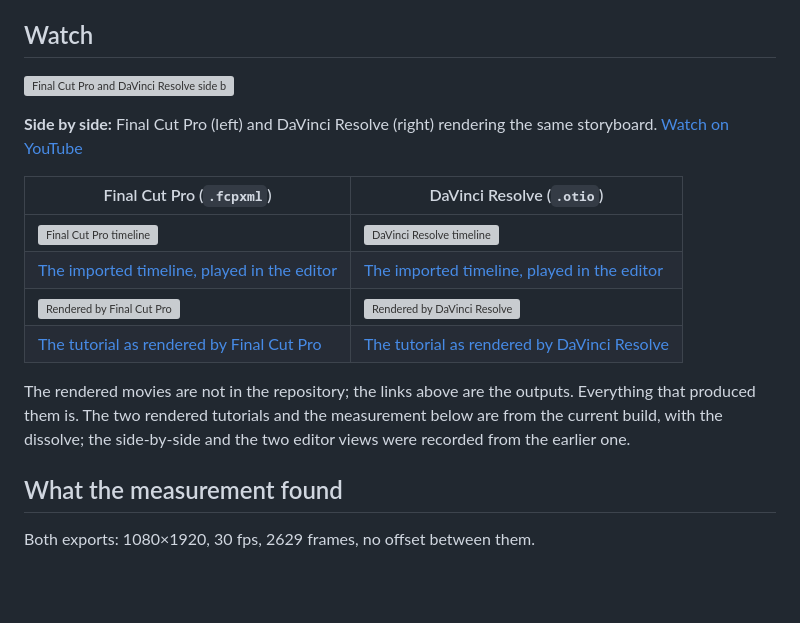
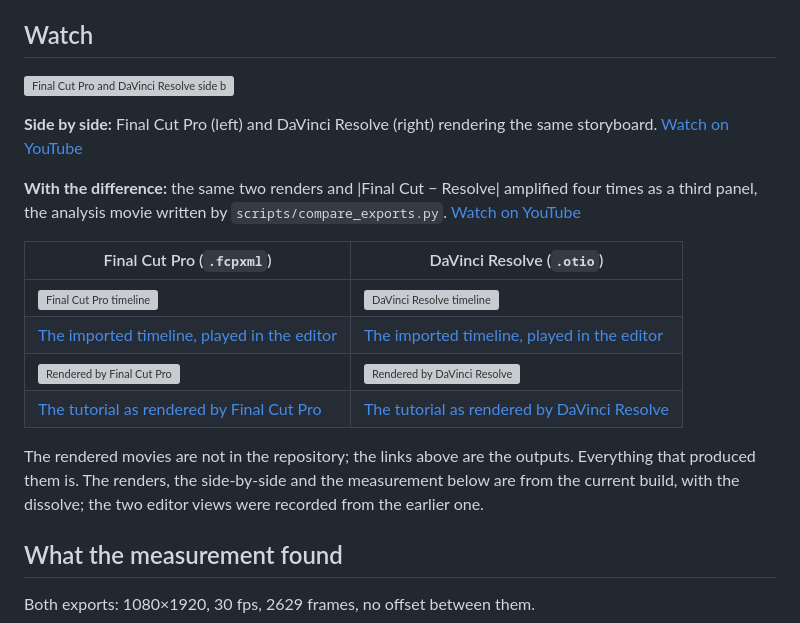
Before and after one commit to This-Goober/REAL, a Markdown page: demo/paganini-no23/README.md, the part around one of its changes. Drawn GitHub-style; blank space fills up the shorter version; grey boxes are pictures that could not be loaded.

Commit message:
Link the side-by-side of the current build; the earlier video is gone
The root README and the demo page pointed at the first side-by-side
(8C-FRg3pOzM), rendered from the earlier excerpts and since taken down,
so both showed "video unavailable". They now link the side-by-side of
the current build (a0LTt26_SCA) and the three-panel analysis movie with
the difference (MrtiP02ugpc), and the demo page says which recordings
are from which build.

```diff
--- a/demo/paganini-no23/README.md
+++ b/demo/paganini-no23/README.md
@@ -16,5 +16,7 @@ report and the scripts, so the result can be rebuilt and re-measured.
 
-**Side by side:** Final Cut Pro (left) and DaVinci Resolve (right) rendering the same storyboard. [Watch on YouTube](https://youtu.be/8C-FRg3pOzM)
+**Side by side:** Final Cut Pro (left) and DaVinci Resolve (right) rendering the same storyboard. [Watch on YouTube](https://youtu.be/a0LTt26_SCA)
+
+**With the difference:** the same two renders and |Final Cut − Resolve| amplified four times as a third panel, the analysis movie written by `scripts/compare_exports.py`. [Watch on YouTube](https://youtu.be/MrtiP02ugpc)
 
 | Final Cut Pro (`.fcpxml`) | DaVinci Resolve (`.otio`) |
 |---|---|
@@ -24,9 +26,9 @@ report and the scripts, so the result can be rebuilt and re-measured.
 | [The tutorial as rendered by Final Cut Pro](https://youtube.com/shorts/w9lWkhKRVTI) | [The tutorial as rendered by DaVinci Resolve](https://youtube.com/shorts/h0sJ6EmI2Ho) |
 
 The rendered movies are not in the repository; the links above are the
-outputs. Everything that produced them is. The two rendered tutorials and the
-measurement below are from the current build, with the dissolve; the
-side-by-side and the two editor views were recorded from the earlier one.
+outputs. Everything that produced them is. The renders, the side-by-side and
+the measurement below are from the current build, with the dissolve; the two
+editor views were recorded from the earlier one.
 
 ## What the measurement found
 
```
Also changed, not shown: other parts of demo/paganini-no23/README.md (+1 -1 lines), README.md (+1 -1 lines).
